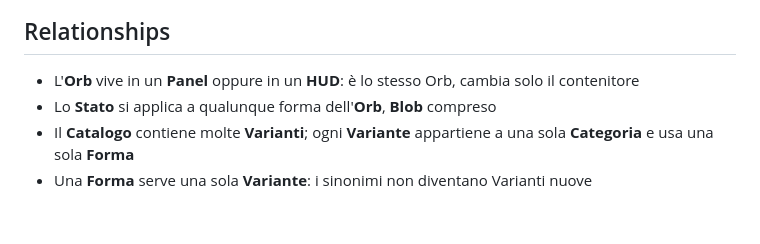
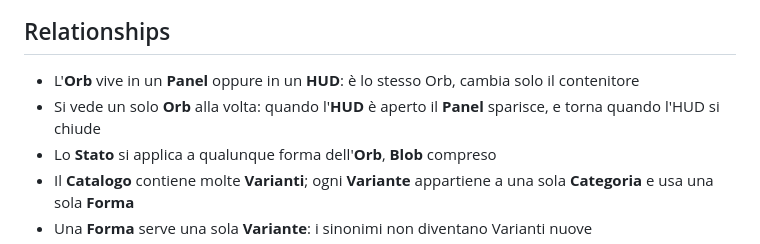
Before and after one commit to mgiuditta/bubo, a Markdown page: CONTEXT.md, the part around the change. Drawn GitHub-style; blank space fills up the shorter version.

Commit message:
Glossario: un solo Orb visibile, Panel nascosto con l'HUD aperto
Co-Authored-By: Claude Opus 5.5 <noreply@anthropic.com>
Claude-Session: https://claude.ai/code/session_01URra2jsYyXXtttp5ha2crx

```diff
--- a/CONTEXT.md
+++ b/CONTEXT.md
@@ -105,6 +105,7 @@ _Avoid_: yolo, bypass
 ## Relationships
 
 - L'**Orb** vive in un **Panel** oppure in un **HUD**: è lo stesso Orb, cambia solo il contenitore
+- Si vede un solo **Orb** alla volta: quando l'**HUD** è aperto il **Panel** sparisce, e torna quando l'HUD si chiude
 - Lo **Stato** si applica a qualunque forma dell'**Orb**, **Blob** compreso
 - Il **Catalogo** contiene molte **Varianti**; ogni **Variante** appartiene a una sola **Categoria** e usa una sola **Forma**
 - Una **Forma** serve una sola **Variante**: i sinonimi non diventano Varianti nuove
```
